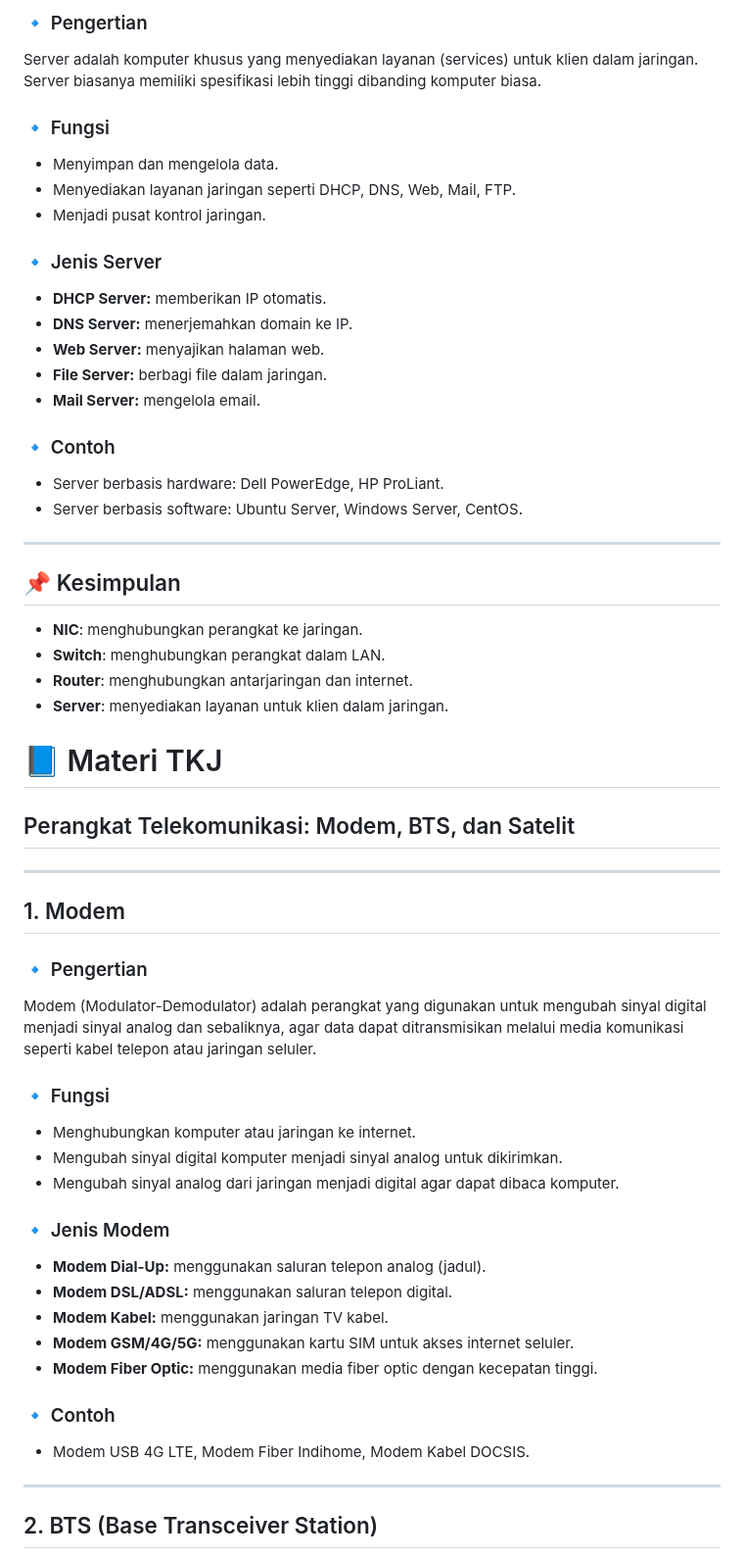
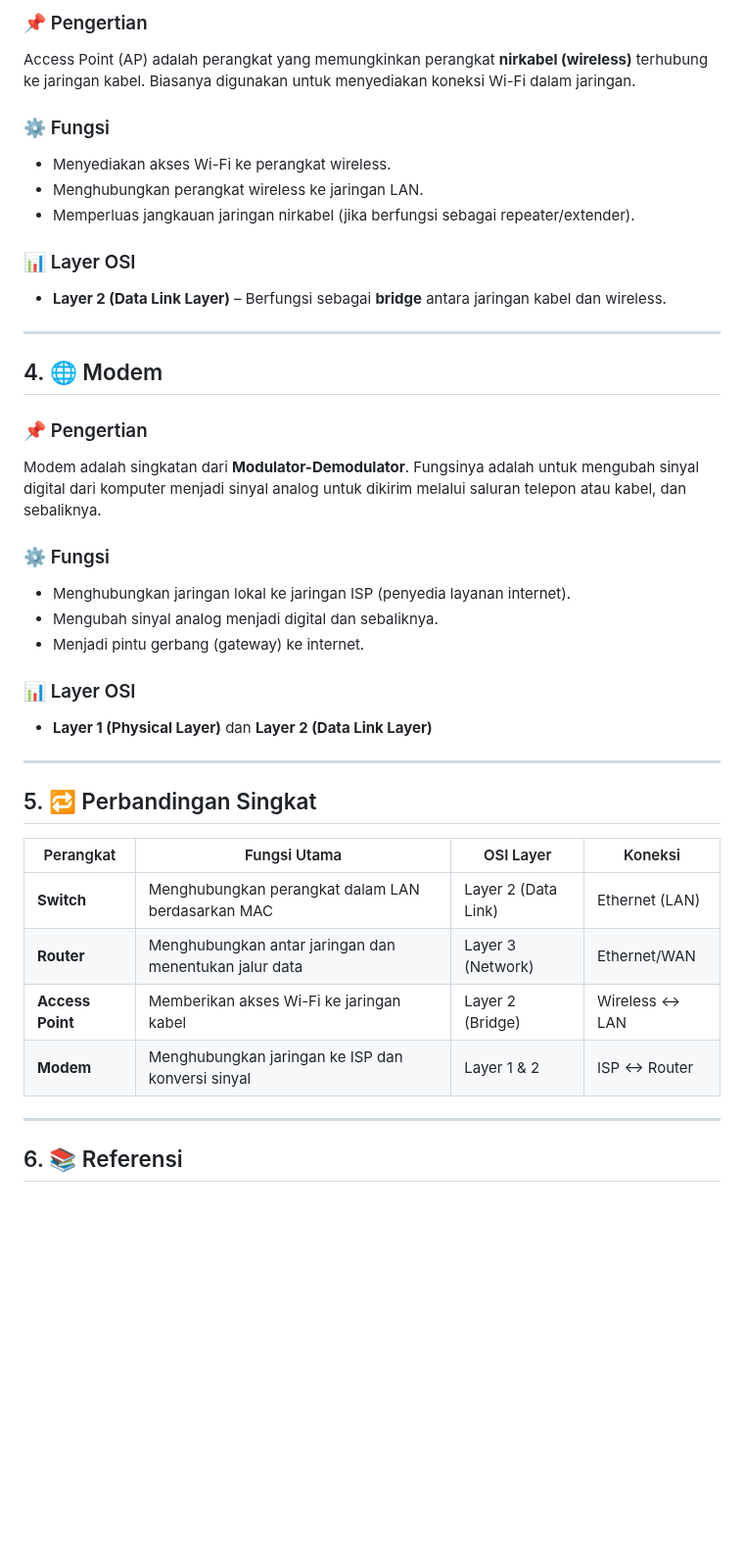
Before and after one commit to Fadel1106/SMK_Mandiri, a Markdown page: Dasar Kejuruan/06. Perangkat jaringan.md, the part around one of its changes. Shown at 98% size. Drawn GitHub-style; blank space fills up the shorter version.

```diff
--- a/Dasar Kejuruan/06. Perangkat jaringan.md
+++ b/Dasar Kejuruan/06. Perangkat jaringan.md
@@ -67,58 +52,42 @@ Router adalah perangkat jaringan yang berfungsi untuk menghubungkan dua atau leb
 
-### 🔹 Pengertian
-Server adalah komputer khusus yang menyediakan layanan (services) untuk klien dalam jaringan.
-Server biasanya memiliki spesifikasi lebih tinggi dibanding komputer biasa.
+### 📌 Pengertian
+Access Point (AP) adalah perangkat yang memungkinkan perangkat **nirkabel (wireless)** terhubung ke jaringan kabel. Biasanya digunakan untuk menyediakan koneksi Wi-Fi dalam jaringan.
 
-### 🔹 Fungsi
-- Menyimpan dan mengelola data.
-- Menyediakan layanan jaringan seperti DHCP, DNS, Web, Mail, FTP.
-- Menjadi pusat kontrol jaringan.
+### ⚙️ Fungsi
+- Menyediakan akses Wi-Fi ke perangkat wireless.
+- Menghubungkan perangkat wireless ke jaringan LAN.
+- Memperluas jangkauan jaringan nirkabel (jika berfungsi sebagai repeater/extender).
 
-### 🔹 Jenis Server
-- **DHCP Server:** memberikan IP otomatis.
-- **DNS Server:** menerjemahkan domain ke IP.
-- **Web Server:** menyajikan halaman web.
-- **File Server:** berbagi file dalam jaringan.
-- **Mail Server:** mengelola email.
-
-### 🔹 Contoh
-- Server berbasis hardware: Dell PowerEdge, HP ProLiant.
-- Server berbasis software: Ubuntu Server, Windows Server, CentOS.
+### 📊 Layer OSI
+- **Layer 2 (Data Link Layer)** – Berfungsi sebagai **bridge** antara jaringan kabel dan wireless.
 
 ---
 
-## 📌 Kesimpulan
-- **NIC**: menghubungkan perangkat ke jaringan.
-- **Switch**: menghubungkan perangkat dalam LAN.
-- **Router**: menghubungkan antarjaringan dan internet.
-- **Server**: menyediakan layanan untuk klien dalam jaringan.
+## 4. 🌐 Modem
 
-# 📘 Materi TKJ
-## Perangkat Telekomunikasi: Modem, BTS, dan Satelit
+### 📌 Pengertian
+Modem adalah singkatan dari **Modulator-Demodulator**. Fungsinya adalah untuk mengubah sinyal digital dari komputer menjadi sinyal analog untuk dikirim melalui saluran telepon atau kabel, dan sebaliknya.
+
+### ⚙️ Fungsi
+- Menghubungkan jaringan lokal ke jaringan ISP (penyedia layanan internet).
+- Mengubah sinyal analog menjadi digital dan sebaliknya.
+- Menjadi pintu gerbang (gateway) ke internet.
+
+### 📊 Layer OSI
+- **Layer 1 (Physical Layer)** dan **Layer 2 (Data Link Layer)**
 
 ---
 
-## 1. Modem
+## 5. 🔁 Perbandingan Singkat
 
-### 🔹 Pengertian
-Modem (Modulator-Demodulator) adalah perangkat yang digunakan untuk mengubah sinyal digital menjadi sinyal analog dan sebaliknya, agar data dapat ditransmisikan melalui media komunikasi seperti kabel telepon atau jaringan seluler.
-
-### 🔹 Fungsi
-- Menghubungkan komputer atau jaringan ke internet.
-- Mengubah sinyal digital komputer menjadi sinyal analog untuk dikirimkan.
-- Mengubah sinyal analog dari jaringan menjadi digital agar dapat dibaca komputer.
-
-### 🔹 Jenis Modem
-- **Modem Dial-Up:** menggunakan saluran telepon analog (jadul).
-- **Modem DSL/ADSL:** menggunakan saluran telepon digital.
-- **Modem Kabel:** menggunakan jaringan TV kabel.
-- **Modem GSM/4G/5G:** menggunakan kartu SIM untuk akses internet seluler.
-- **Modem Fiber Optic:** menggunakan media fiber optic dengan kecepatan tinggi.
-
-### 🔹 Contoh
-- Modem USB 4G LTE, Modem Fiber Indihome, Modem Kabel DOCSIS.
+| Perangkat      | Fungsi Utama                                             | OSI Layer             | Koneksi               |
+|----------------|-----------------------------------------------------------|------------------------|------------------------|
+| **Switch**      | Menghubungkan perangkat dalam LAN berdasarkan MAC         | Layer 2 (Data Link)    | Ethernet (LAN)         |
+| **Router**      | Menghubungkan antar jaringan dan menentukan jalur data    | Layer 3 (Network)      | Ethernet/WAN           |
+| **Access Point**| Memberikan akses Wi-Fi ke jaringan kabel                  | Layer 2 (Bridge)       | Wireless ↔ LAN         |
+| **Modem**       | Menghubungkan jaringan ke ISP dan konversi sinyal         | Layer 1 & 2            | ISP ↔ Router           |
 
 ---
 
-## 2. BTS (Base Transceiver Station)
+## 6. 📚 Referensi
 
```
Also changed, not shown: other parts of Dasar Kejuruan/06. Perangkat jaringan.md (+42 -88 lines).
